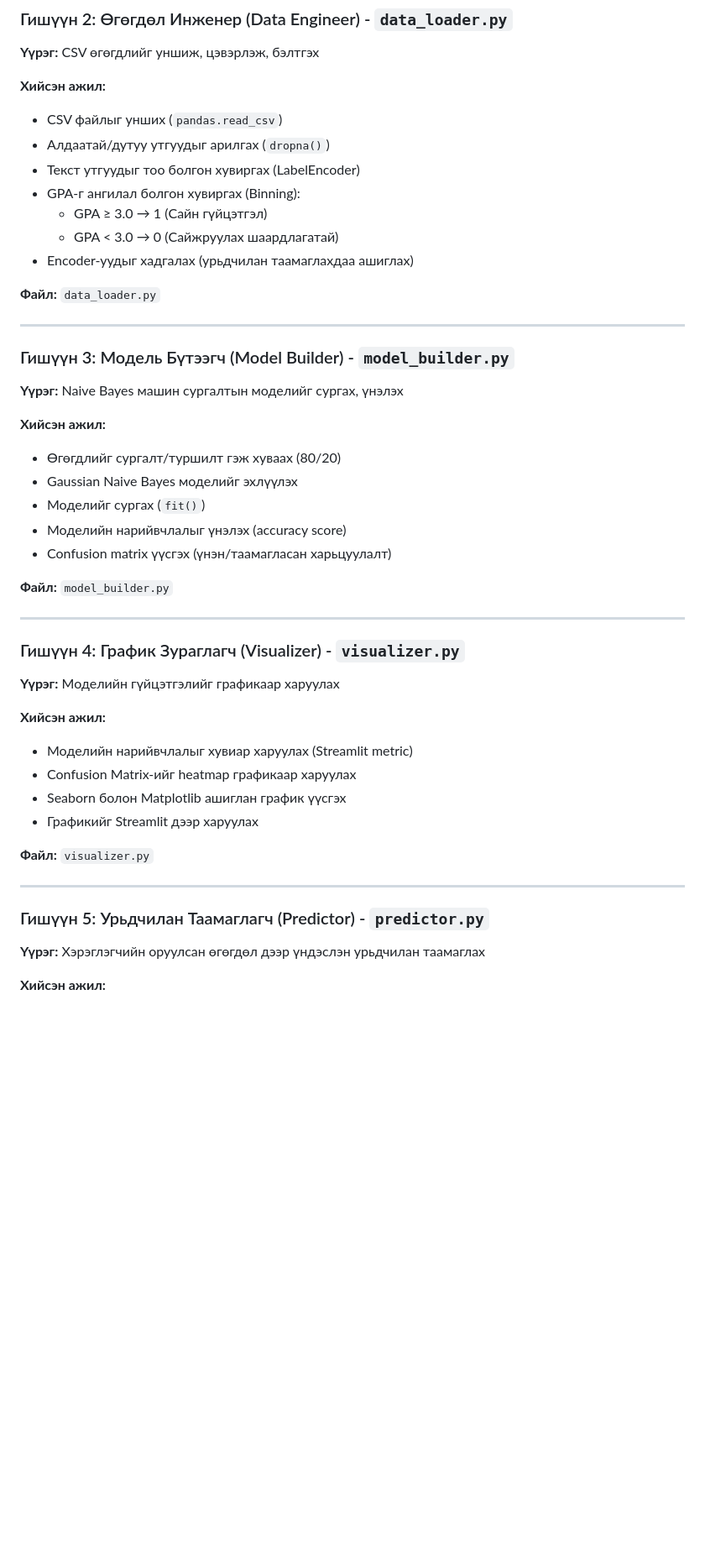
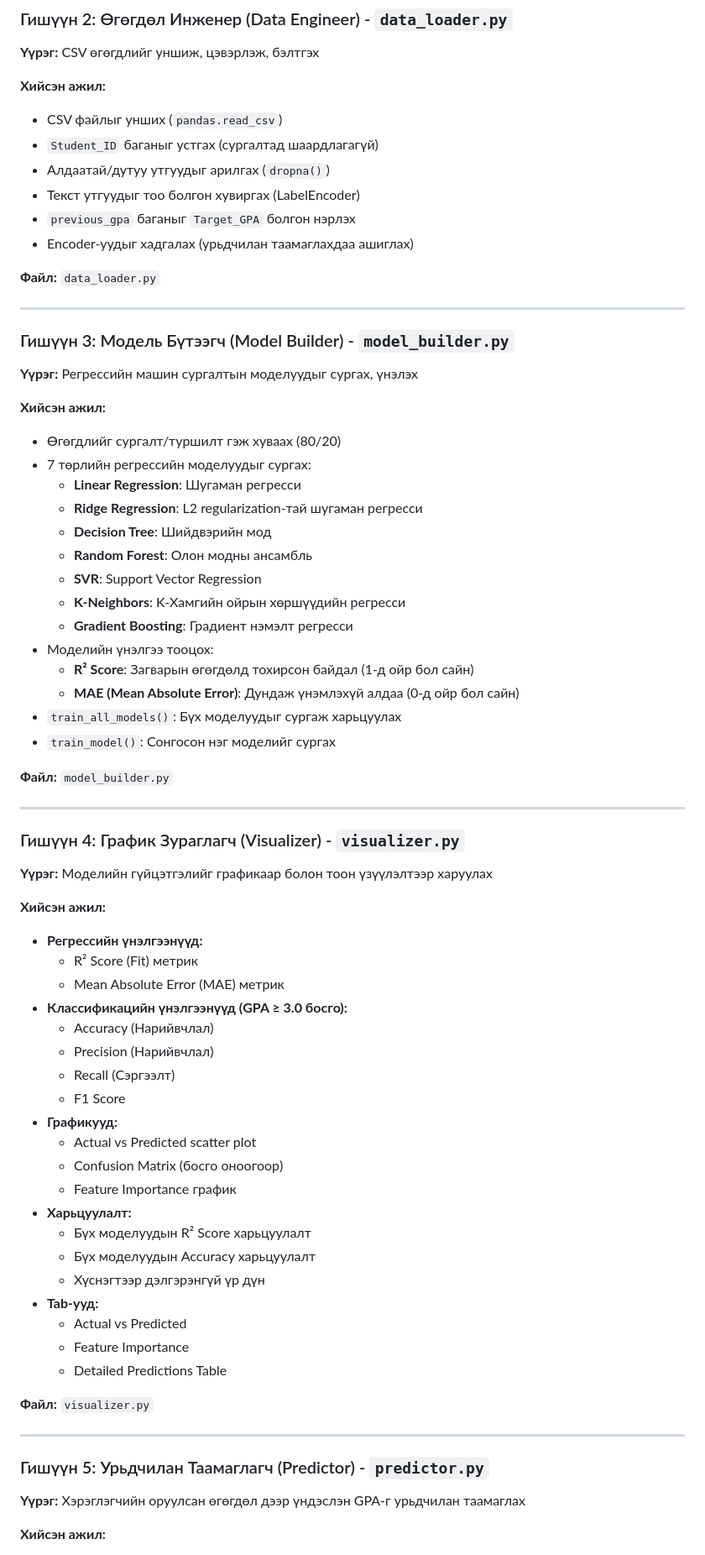
Before and after one commit to tuvshinerdene1/probability_and_statistics_group_project, a Markdown page: README.md, the part around one of its changes. Shown at 84% size. Drawn GitHub-style; blank space fills up the shorter version.

```diff
--- a/README.md
+++ b/README.md
@@ -76,11 +82,10 @@ probability_and_statistics_group_project/
 
 **Хийсэн ажил:**
 - CSV файлыг унших (`pandas.read_csv`)
+- `Student_ID` баганыг устгах (сургалтад шаардлагагүй)
 - Алдаатай/дутуу утгуудыг арилгах (`dropna()`)
 - Текст утгуудыг тоо болгон хувиргах (LabelEncoder)
-- GPA-г ангилал болгон хувиргах (Binning):
-  - GPA ≥ 3.0 → 1 (Сайн гүйцэтгэл)
-  - GPA < 3.0 → 0 (Сайжруулах шаардлагатай)
+- `previous_gpa` баганыг `Target_GPA` болгон нэрлэх
 - Encoder-уудыг хадгалах (урьдчилан таамаглахдаа ашиглах)
 
 **Файл:** `data_loader.py`
@@ -89,14 +94,23 @@ probability_and_statistics_group_project/
 
 ### Гишүүн 3: Модель Бүтээгч (Model Builder) - `model_builder.py`
 
-**Үүрэг:** Naive Bayes машин сургалтын моделийг сургах, үнэлэх
+**Үүрэг:** Регрессийн машин сургалтын моделуудыг сургах, үнэлэх
 
 **Хийсэн ажил:**
 - Өгөгдлийг сургалт/туршилт гэж хуваах (80/20)
-- Gaussian Naive Bayes моделийг эхлүүлэх
-- Моделийг сургах (`fit()`)
-- Моделийн нарийвчлалыг үнэлэх (accuracy score)
-- Confusion matrix үүсгэх (үнэн/таамагласан харьцуулалт)
+- 7 төрлийн регрессийн моделуудыг сургах:
+  - **Linear Regression**: Шугаман регресси
+  - **Ridge Regression**: L2 regularization-тай шугаман регресси
+  - **Decision Tree**: Шийдвэрийн мод
+  - **Random Forest**: Олон модны ансамбль
+  - **SVR**: Support Vector Regression
+  - **K-Neighbors**: K-Хамгийн ойрын хөршүүдийн регресси
+  - **Gradient Boosting**: Градиент нэмэлт регресси
+- Моделийн үнэлгээ тооцох:
+  - **R² Score**: Загварын өгөгдөлд тохирсон байдал (1-д ойр бол сайн)
+  - **MAE (Mean Absolute Error)**: Дундаж үнэмлэхүй алдаа (0-д ойр бол сайн)
+- `train_all_models()`: Бүх моделуудыг сургаж харьцуулах
+- `train_model()`: Сонгосон нэг моделийг сургах
 
 **Файл:** `model_builder.py`
 
@@ -104,13 +118,29 @@ probability_and_statistics_group_project/
 
 ### Гишүүн 4: График Зураглагч (Visualizer) - `visualizer.py`
 
-**Үүрэг:** Моделийн гүйцэтгэлийг графикаар харуулах
+**Үүрэг:** Моделийн гүйцэтгэлийг графикаар болон тоон үзүүлэлтээр харуулах
 
 **Хийсэн ажил:**
-- Моделийн нарийвчлалыг хувиар харуулах (Streamlit metric)
-- Confusion Matrix-ийг heatmap графикаар харуулах
-- Seaborn болон Matplotlib ашиглан график үүсгэх
-- Графикийг Streamlit дээр харуулах
+- **Регрессийн үнэлгээнүүд:**
+  - R² Score (Fit) метрик
+  - Mean Absolute Error (MAE) метрик
+- **Классификацийн үнэлгээнүүд (GPA ≥ 3.0 босго):**
+  - Accuracy (Нарийвчлал)
+  - Precision (Нарийвчлал)
+  - Recall (Сэргээлт)
+  - F1 Score
+- **Графикууд:**
+  - Actual vs Predicted scatter plot
+  - Confusion Matrix (босго оноогоор)
+  - Feature Importance график
+- **Харьцуулалт:**
+  - Бүх моделуудын R² Score харьцуулалт
+  - Бүх моделуудын Accuracy харьцуулалт
+  - Хүснэгтээр дэлгэрэнгүй үр дүн
+- **Tab-ууд:**
+  - Actual vs Predicted
+  - Feature Importance
+  - Detailed Predictions Table
 
 **Файл:** `visualizer.py`
 
@@ -118,6 +148,6 @@ probability_and_statistics_group_project/
 
 ### Гишүүн 5: Урьдчилан Таамаглагч (Predictor) - `predictor.py`
 
-**Үүрэг:** Хэрэглэгчийн оруулсан өгөгдөл дээр үндэслэн урьдчилан таамаглах
+**Үүрэг:** Хэрэглэгчийн оруулсан өгөгдөл дээр үндэслэн GPA-г урьдчилан таамаглах
 
 **Хийсэн ажил:**
```
Also changed, not shown: other parts of README.md (+69 -18 lines).
